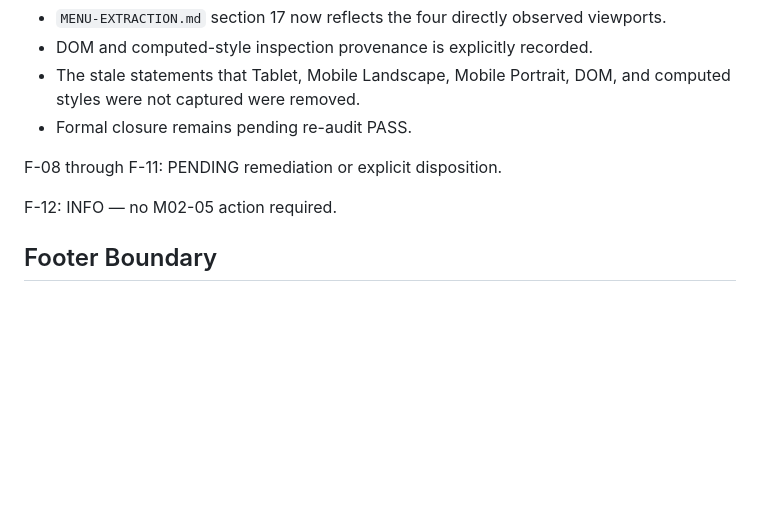
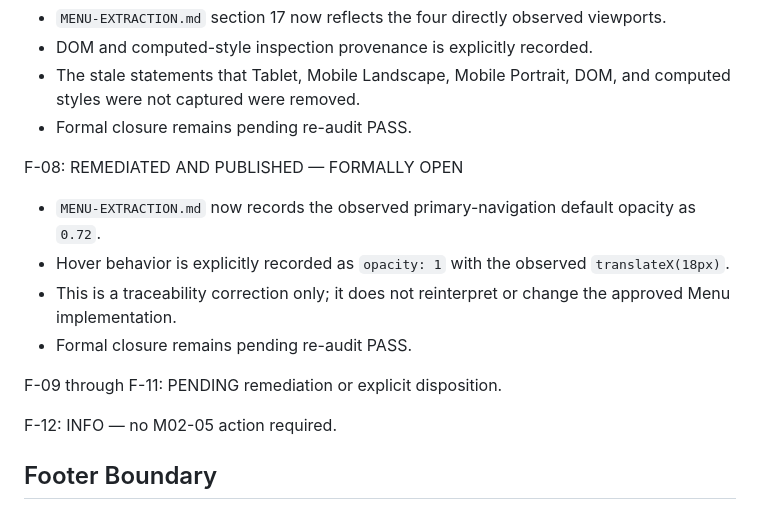
Before and after one commit to julymreko/serviciomunguia-web, a Markdown page: docs/handoffs/PHASE-02-HANDOFF.md, the part around the change. Drawn GitHub-style; blank space fills up the shorter version.

Commit message:
docs: record F-08 remediation status

```diff
--- a/docs/handoffs/PHASE-02-HANDOFF.md
+++ b/docs/handoffs/PHASE-02-HANDOFF.md
@@ -169,7 +169,15 @@ REMEDIATED AND PUBLISHED — FORMALLY OPEN
 - The stale statements that Tablet, Mobile Landscape, Mobile Portrait, DOM, and computed styles were not captured were removed.
 - Formal closure remains pending re-audit PASS.
 
-F-08 through F-11:
+F-08:
+REMEDIATED AND PUBLISHED — FORMALLY OPEN
+
+- `MENU-EXTRACTION.md` now records the observed primary-navigation default opacity as `0.72`.
+- Hover behavior is explicitly recorded as `opacity: 1` with the observed `translateX(18px)`.
+- This is a traceability correction only; it does not reinterpret or change the approved Menu implementation.
+- Formal closure remains pending re-audit PASS.
+
+F-09 through F-11:
 PENDING remediation or explicit disposition.
 
 F-12:
```
